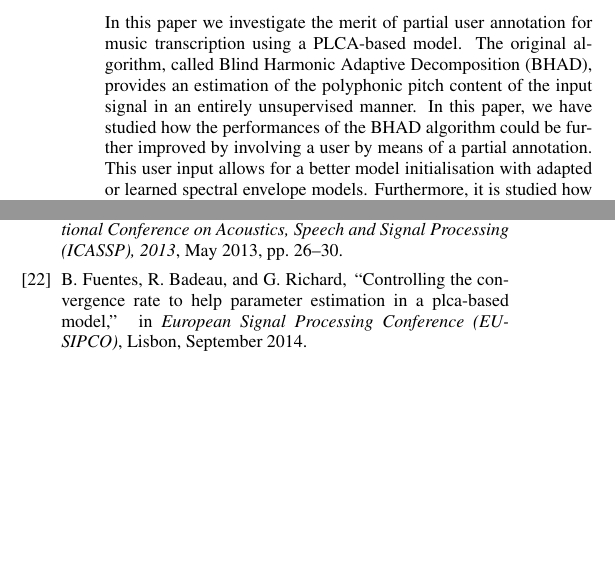
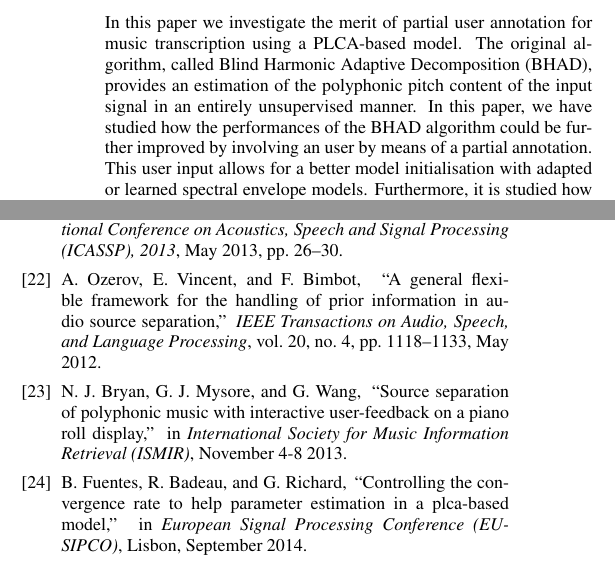
Before and after one commit to cscatolini/latex-icassp-2015, a LaTeX paper (Andrade-icassp2014.tex, which reads refs.bib): two parts of the columns of pages 1 and 5 of 5, joined at a grey line, cut so that both start at the same text, the shorter picture padded with empty space. Compiled offline with pdfLaTeX.

Commit message:
added references as requested by reviewer number 1

```diff
--- a/Andrade-icassp2014.tex
+++ b/Andrade-icassp2014.tex
@@ -36,7 +36,7 @@
 \maketitle
 %
 \begin{abstract}
-In this paper we investigate the merit of partial user annotation for music transcription using a PLCA-based model. The original algorithm, called Blind Harmonic Adaptive Decomposition (BHAD), provides an estimation of the polyphonic pitch content of the input signal in an entirely unsupervised manner. In this paper, we have studied how the performances of the BHAD algorithm could be further improved by involving a user by means of a partial annotation. This user input allows for a better model initialisation with adapted or learned spectral envelope models. Furthermore, it is studied how a fine control of the convergence rate of some parameters can better exploit this additional information. It is then shown that this partial annotation can bring an improvement of up to 3\% on the transcription of the remaining file.
+In this paper we investigate the merit of partial user annotation for music transcription using a PLCA-based model. The original algorithm, called Blind Harmonic Adaptive Decomposition (BHAD), provides an estimation of the polyphonic pitch content of the input signal in an entirely unsupervised manner. In this paper, we have studied how the performances of the BHAD algorithm could be further improved by involving an user by means of a partial annotation. This user input allows for a better model initialisation with adapted or learned spectral envelope models. Furthermore, it is studied how a fine control of the convergence rate of some parameters can better exploit this additional information. It is then shown that this partial annotation can bring an improvement of up to 3\% on the transcription of the remaining file.
 \end{abstract}
 %
 \begin{keywords}
--- a/refs.bib
+++ b/refs.bib
@@ -263,0 +269,16 @@ year = {2013}
+Journal = {{IEEE} Transactions on Audio, Speech, and Language Processing},
+Number = {4},
+Pages = {1118--1133},
+Publisher = {IEEE},
+Title = {A general flexible framework for the handling of prior information in audio source separation},
+Volume = {20},
+Month = {May},
+Year = {2012}}
+
+@InProceedings{BryanEtAl_2013_SourSepaOfPoly,
+  author = "Bryan, N. J. and Mysore, G. J. and Wang, G.",
+  title = {Source separation of polyphonic music with interactive user-feedback on a piano roll display},
+  year = 2013,
+  month = "November 4-8",
+  booktitle = "International Society for Music Information Retrieval (ISMIR)",
+}
```
Also changed, not shown: Andrade-icassp2014.tex (2 more changed lines), refs.bib (5 more changed lines).
